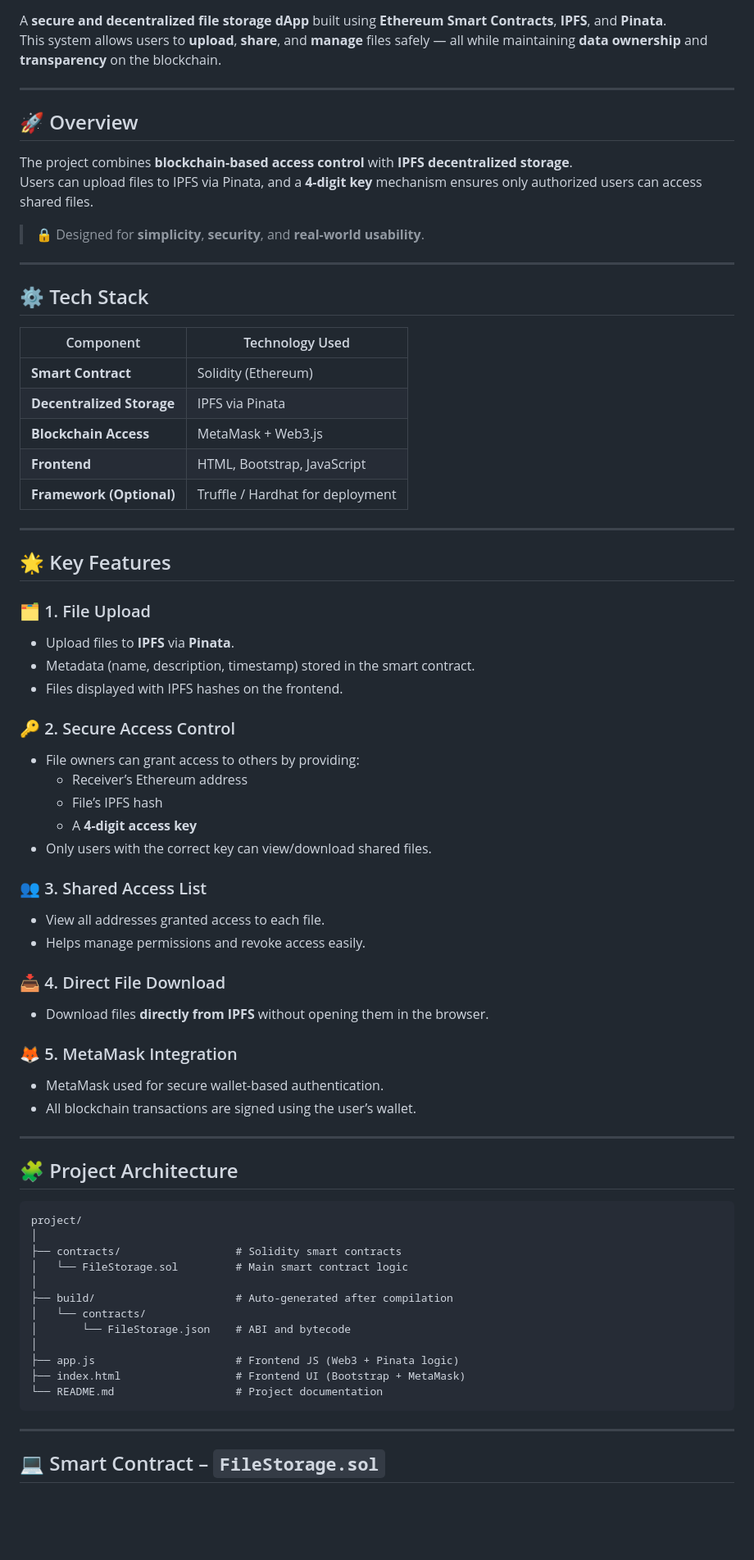
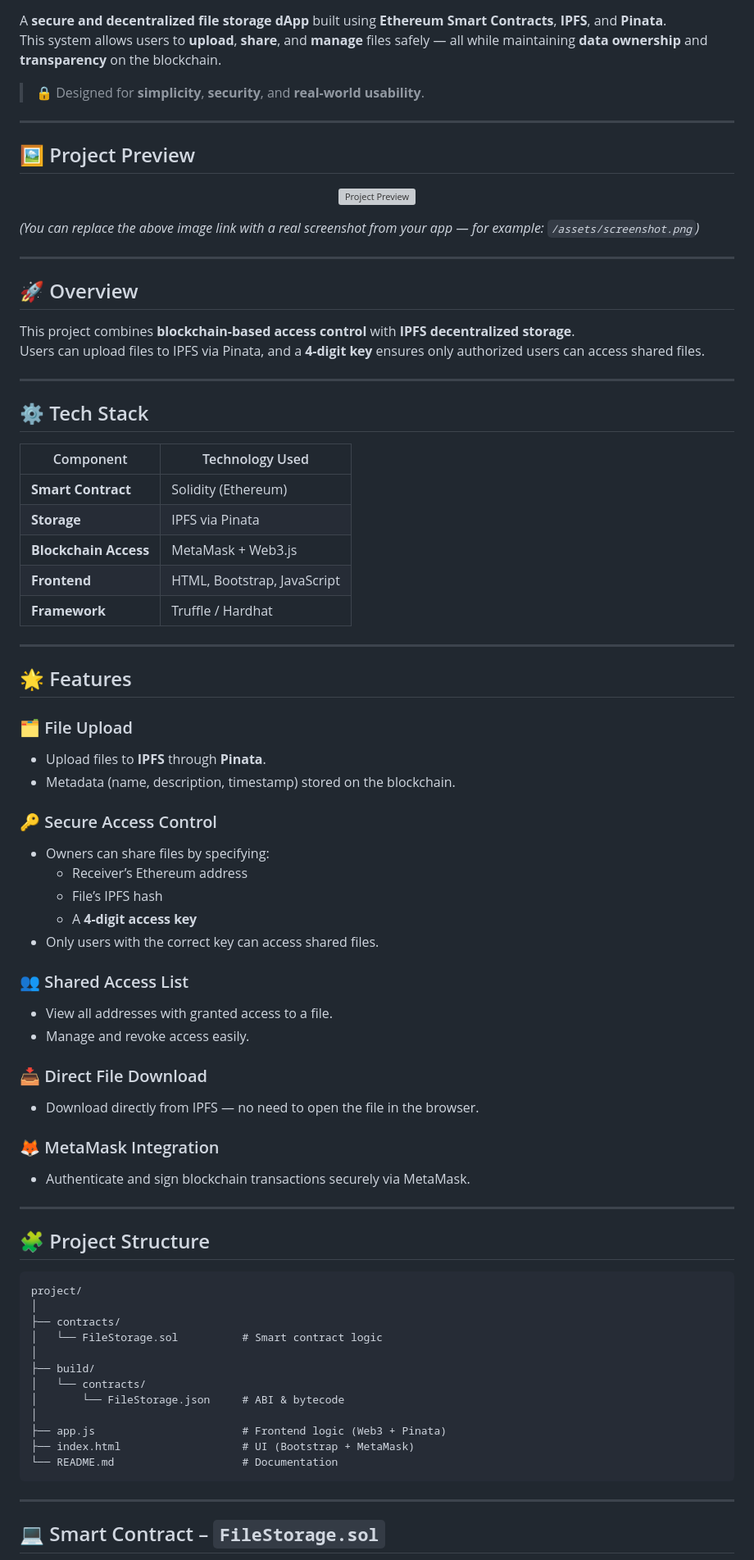
Before and after one commit to YASHRVY7/Decentralized-FileSharing, a Markdown page: README.md, the part around one of its changes. Shown at 82% size. Drawn GitHub-style; blank space fills up the shorter version; grey boxes are pictures that could not be loaded.

````diff
--- a/README.md
+++ b/README.md
@@ -4,14 +10,24 @@
 A **secure and decentralized file storage dApp** built using **Ethereum Smart Contracts**, **IPFS**, and **Pinata**.
 This system allows users to **upload**, **share**, and **manage** files safely — all while maintaining **data ownership** and **transparency** on the blockchain.
+
+> 🔒 Designed for **simplicity**, **security**, and **real-world usability**.
+
+---
+
+## 🖼️ Project Preview
+
+<p align="center">
+  <img src="https://via.placeholder.com/900x450?text=Decentralized+File+Storage+UI+Preview" alt="Project Preview" />
+</p>
+
+*(You can replace the above image link with a real screenshot from your app — for example: `/assets/screenshot.png`)*
 
 ---
 
 ## 🚀 Overview
 
-The project combines **blockchain-based access control** with **IPFS decentralized storage**.
-Users can upload files to IPFS via Pinata, and a **4-digit key** mechanism ensures only authorized users can access shared files.
-
-> 🔒 Designed for **simplicity**, **security**, and **real-world usability**.
+This project combines **blockchain-based access control** with **IPFS decentralized storage**.
+Users can upload files to IPFS via Pinata, and a **4-digit key** ensures only authorized users can access shared files.
 
 ---
 
@@ -20,55 +36,53 @@ Users can upload files to IPFS via Pinata, and a **4-digit key** mechanism ensur
 | Component | Technology Used |
 |------------|----------------|
 | **Smart Contract** | Solidity (Ethereum) |
-| **Decentralized Storage** | IPFS via Pinata |
+| **Storage** | IPFS via Pinata |
 | **Blockchain Access** | MetaMask + Web3.js |
 | **Frontend** | HTML, Bootstrap, JavaScript |
-| **Framework (Optional)** | Truffle / Hardhat for deployment |
+| **Framework** | Truffle / Hardhat |
 
 ---
 
-## 🌟 Key Features
+## 🌟 Features
 
-### 🗂️ 1. File Upload
-- Upload files to **IPFS** via **Pinata**.
-- Metadata (name, description, timestamp) stored in the smart contract.
-- Files displayed with IPFS hashes on the frontend.
+### 🗂️ File Upload
+- Upload files to **IPFS** through **Pinata**.
+- Metadata (name, description, timestamp) stored on the blockchain.
 
-### 🔑 2. Secure Access Control
-- File owners can grant access to others by providing:
+### 🔑 Secure Access Control
+- Owners can share files by specifying:
   - Receiver’s Ethereum address
   - File’s IPFS hash
   - A **4-digit access key**
-- Only users with the correct key can view/download shared files.
+- Only users with the correct key can access shared files.
 
-### 👥 3. Shared Access List
-- View all addresses granted access to each file.
-- Helps manage permissions and revoke access easily.
+### 👥 Shared Access List
+- View all addresses with granted access to a file.
+- Manage and revoke access easily.
 
-### 📥 4. Direct File Download
-- Download files **directly from IPFS** without opening them in the browser.
+### 📥 Direct File Download
+- Download directly from IPFS — no need to open the file in the browser.
 
-### 🦊 5. MetaMask Integration
-- MetaMask used for secure wallet-based authentication.
-- All blockchain transactions are signed using the user’s wallet.
+### 🦊 MetaMask Integration
+- Authenticate and sign blockchain transactions securely via MetaMask.
 
 ---
 
-## 🧩 Project Architecture
+## 🧩 Project Structure
 
 ```
 project/
 │
-├── contracts/                  # Solidity smart contracts
-│   └── FileStorage.sol         # Main smart contract logic
+├── contracts/
+│   └── FileStorage.sol          # Smart contract logic
 │
-├── build/                      # Auto-generated after compilation
+├── build/
 │   └── contracts/
-│       └── FileStorage.json    # ABI and bytecode
+│       └── FileStorage.json     # ABI & bytecode
 │
-├── app.js                      # Frontend JS (Web3 + Pinata logic)
-├── index.html                  # Frontend UI (Bootstrap + MetaMask)
-└── README.md                   # Project documentation
+├── app.js                       # Frontend logic (Web3 + Pinata)
+├── index.html                   # UI (Bootstrap + MetaMask)
+└── README.md                    # Documentation
 ```
 
 ---
````
Also changed, not shown: other parts of README.md (+52 -60 lines).
